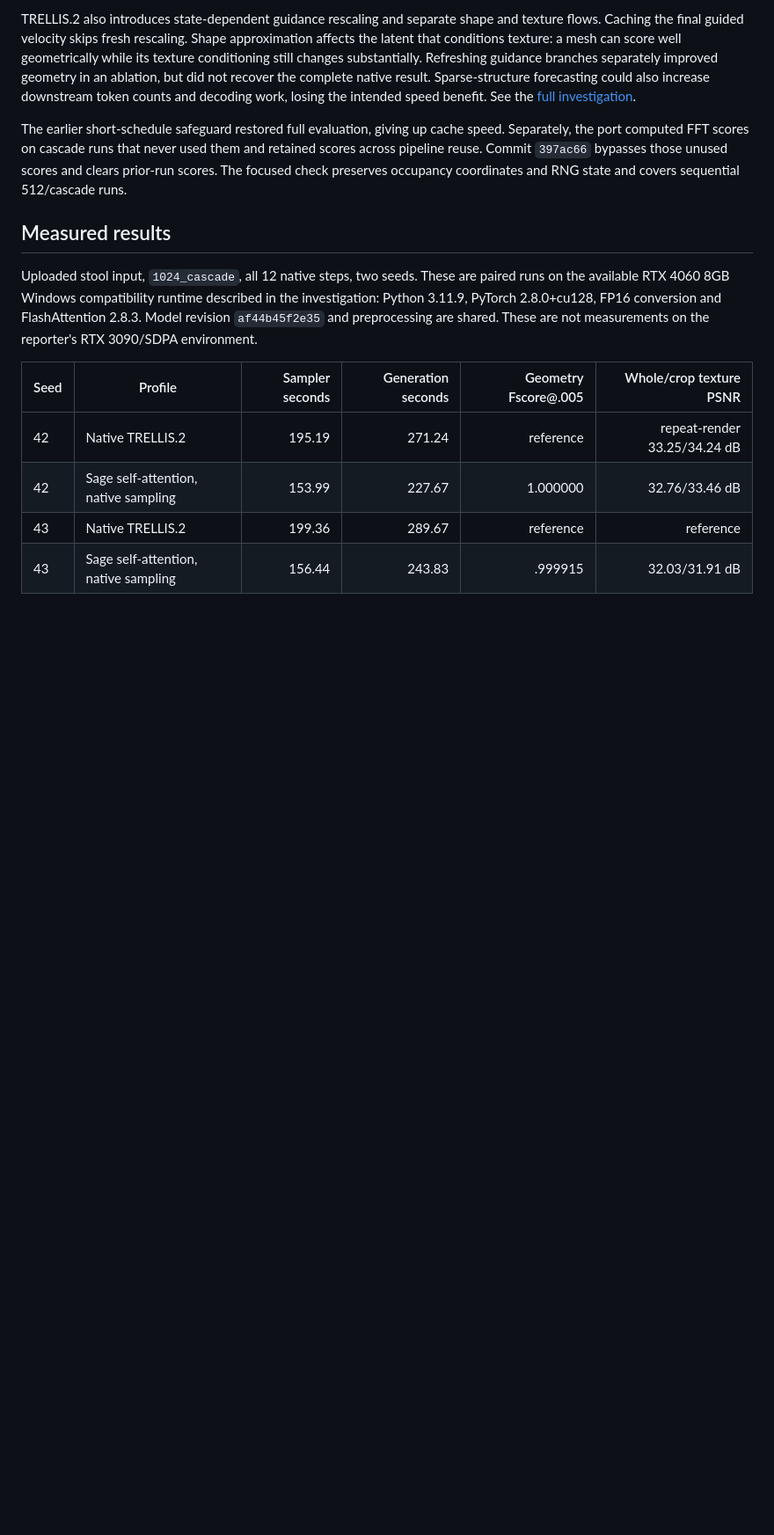
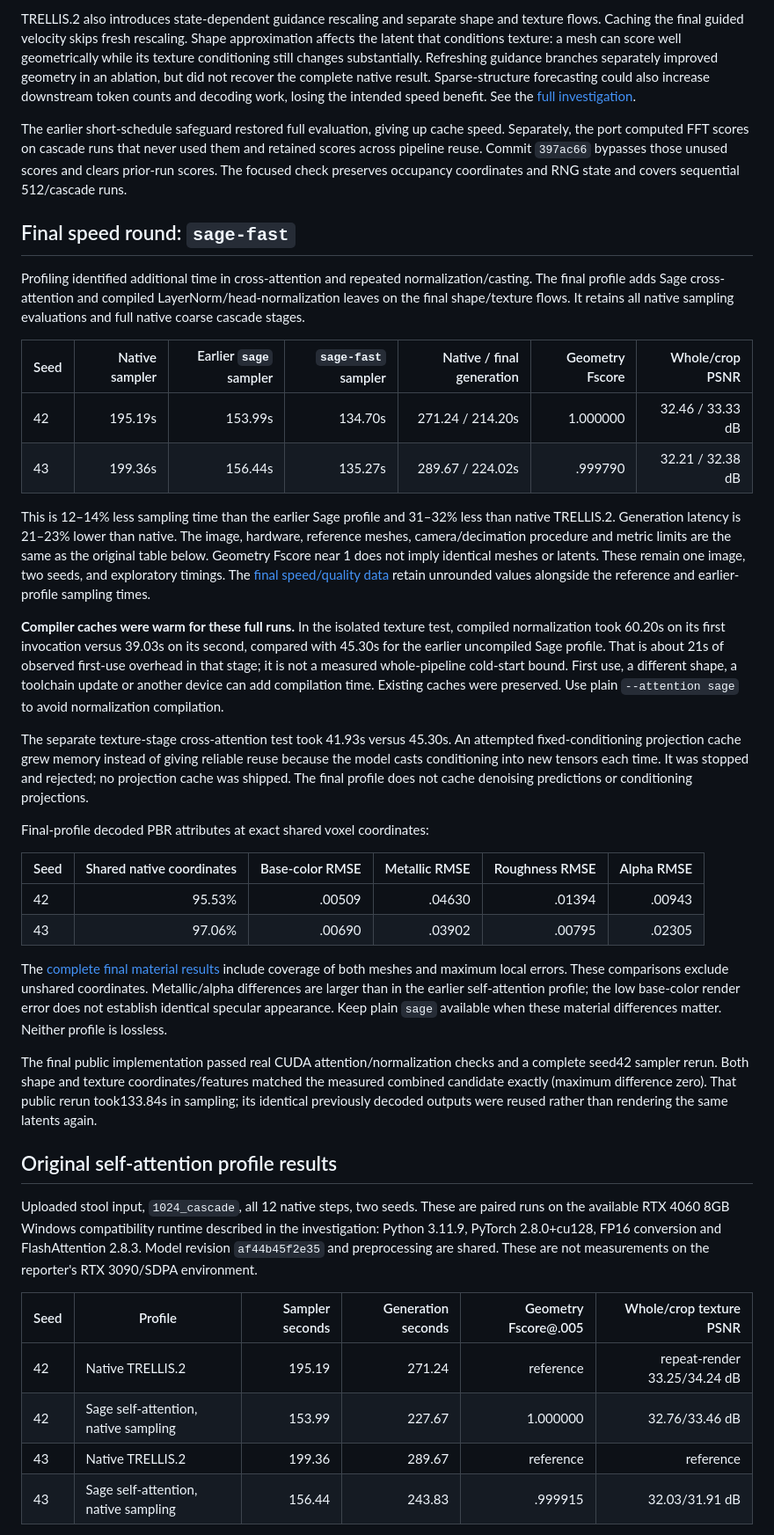
Before and after one commit to Archerkattri/fast-trellis2, a Markdown page: docs/ISSUE-4-QUALITY-PROFILE.md, the part around the change printed below. Shown: that part at 88% size. Rendered like a GitHub page; blank space fills up the shorter version.

```diff
--- a/docs/ISSUE-4-QUALITY-PROFILE.md
+++ b/docs/ISSUE-4-QUALITY-PROFILE.md
@@ -39,7 +40,61 @@ them and retained scores across pipeline reuse. Commit `397ac66` bypasses those
 unused scores and clears prior-run scores. The focused check preserves occupancy
 coordinates and RNG state and covers sequential 512/cascade runs.
 
-## Measured results
+## Final speed round: `sage-fast`
+
+Profiling identified additional time in cross-attention and repeated
+normalization/casting. The final profile adds Sage cross-attention and compiled
+LayerNorm/head-normalization leaves on the final shape/texture flows. It retains
+all native sampling evaluations and full native coarse cascade stages.
+
+| Seed | Native sampler | Earlier `sage` sampler | `sage-fast` sampler | Native / final generation | Geometry Fscore | Whole/crop PSNR |
+|---|---:|---:|---:|---:|---:|---:|
+| 42 | 195.19s | 153.99s | 134.70s | 271.24 / 214.20s | 1.000000 | 32.46 / 33.33 dB |
+| 43 | 199.36s | 156.44s | 135.27s | 289.67 / 224.02s | .999790 | 32.21 / 32.38 dB |
+
+This is 12–14% less sampling time than the earlier Sage profile and 31–32% less
+than native TRELLIS.2. Generation latency is 21–23% lower than native. The image,
+hardware, reference meshes, camera/decimation procedure and metric limits are the
+same as the original table below. Geometry Fscore near 1 does not imply identical
+meshes or latents. These remain one image, two seeds, and exploratory timings.
+The [final speed/quality data](issue-4-final-speed-results.json) retain unrounded
+values alongside the reference and earlier-profile sampling times.
+
+**Compiler caches were warm for these full runs.** In the isolated texture test,
+compiled normalization took 60.20s on its first invocation versus 39.03s on its
+second, compared with 45.30s for the earlier uncompiled Sage profile. That is
+about 21s of observed first-use overhead in that stage; it is not a measured
+whole-pipeline cold-start bound. First use, a different shape, a toolchain update
+or another device can add compilation time. Existing caches were preserved.
+Use plain `--attention sage` to avoid normalization compilation.
+
+The separate texture-stage cross-attention test took 41.93s versus 45.30s.
+An attempted fixed-conditioning projection cache grew memory instead of giving
+reliable reuse because the model casts conditioning into new tensors each time.
+It was stopped and rejected; no projection cache was shipped. The final profile
+does not cache denoising predictions or conditioning projections.
+
+Final-profile decoded PBR attributes at exact shared voxel coordinates:
+
+| Seed | Shared native coordinates | Base-color RMSE | Metallic RMSE | Roughness RMSE | Alpha RMSE |
+|---|---:|---:|---:|---:|---:|
+| 42 | 95.53% | .00509 | .04630 | .01394 | .00943 |
+| 43 | 97.06% | .00690 | .03902 | .00795 | .02305 |
+
+The [complete final material results](issue-4-final-material-attributes.json)
+include coverage of both meshes and maximum local errors. These comparisons
+exclude unshared coordinates. Metallic/alpha differences are larger than in the
+earlier self-attention profile; the low base-color render error does not establish
+identical specular appearance. Keep plain `sage` available when these material
+differences matter. Neither profile is lossless.
+
+The final public implementation passed real CUDA attention/normalization checks
+and a complete seed42 sampler rerun. Both shape and texture coordinates/features
+matched the measured combined candidate exactly (maximum difference zero). That
+public rerun took133.84s in sampling; its identical previously decoded outputs
+were reused rather than rendering the same latents again.
+
+## Original self-attention profile results
 
 Uploaded stool input, `1024_cascade`, all 12 native steps, two seeds. These are
 paired runs on the available RTX 4060 8GB Windows compatibility runtime described
```
Also changed, not shown: other parts of docs/ISSUE-4-QUALITY-PROFILE.md (+28 -13 lines), README.md (+22 -12 lines), docs/ISSUE-4-GPU-INVESTIGATION.md (+4 -1 lines), docs/images/issue-4-sage-fast.png (added), 12 other files.
